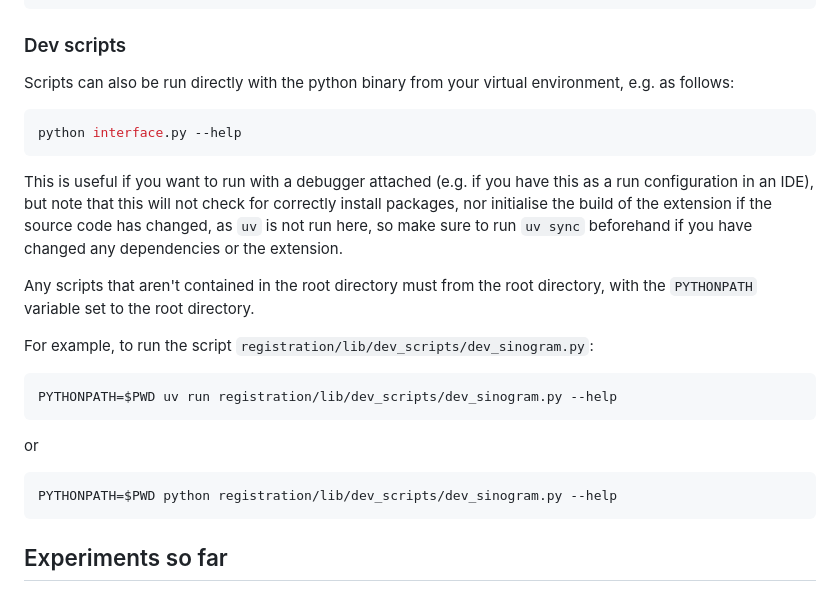
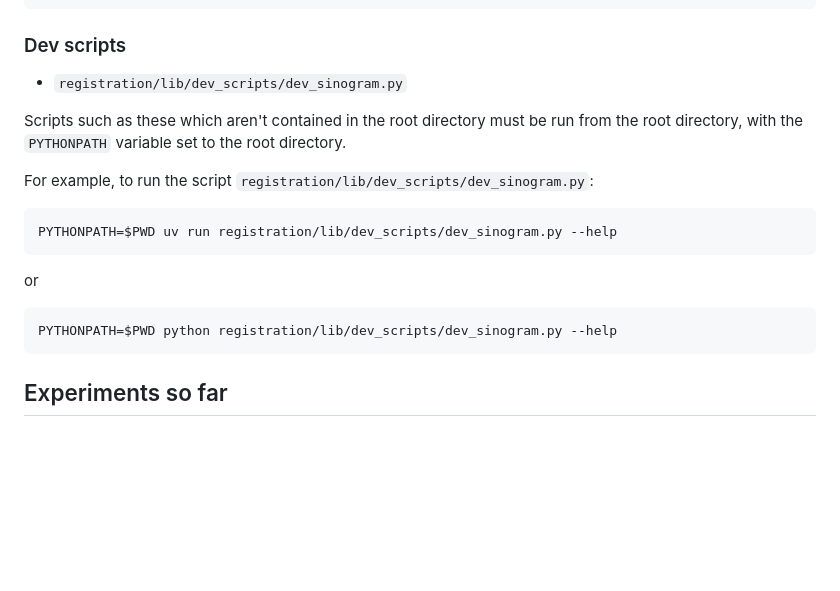
Before and after one commit to ewoprager/grangeat-2d-3d-register-pytorch, a Markdown page: README.md, the part around one of its changes. GitHub-like rendering; blank space fills up the shorter version.

````diff
--- a/README.md
+++ b/README.md
@@ -84,26 +191,23 @@ uv run register.py --ct-nrrd-path "/path/to/ct.nrrd"
 
 ### Dev scripts
 
-Scripts can also be run directly with the python binary from your virtual environment, e.g. as follows:
-```bash
-python interface.py --help
-```
-This is useful if you want to run with a debugger attached (e.g. if you have this as a run configuration in an IDE),
-but note that this will not check for correctly install packages, nor initialise the build of the extension if the
-source code has changed, as `uv` is not run here, so make sure to run `uv sync` beforehand if you have changed any
-dependencies or the extension.
+- `registration/lib/dev_scripts/dev_sinogram.py`
 
-Any scripts that aren't contained in the root directory must from the root directory, with the `PYTHONPATH` variable
-set to the root directory.
+Scripts such as these which aren't contained in the root directory must be run from the root directory, with the
+`PYTHONPATH` variable set to the root directory.
 
 For example, to run the script `registration/lib/dev_scripts/dev_sinogram.py`:
+
 ```bash
 PYTHONPATH=$PWD uv run registration/lib/dev_scripts/dev_sinogram.py --help
 ```
+
 or
+
 ```bash
 PYTHONPATH=$PWD python registration/lib/dev_scripts/dev_sinogram.py --help
 ```
+
 
 ## Experiments so far
 
````
Also changed, not shown: other parts of README.md (+113 -6 lines), Extension/README.md (+32 -12 lines), figures/interface_2025-05-30.png (deleted), figures/interface_2025-09-05.png (added), 1 other file.
